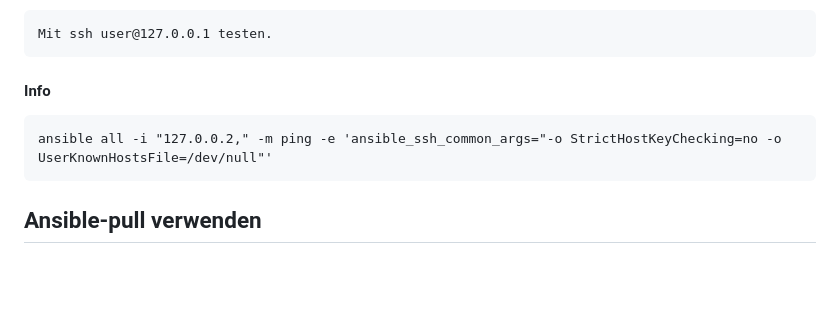
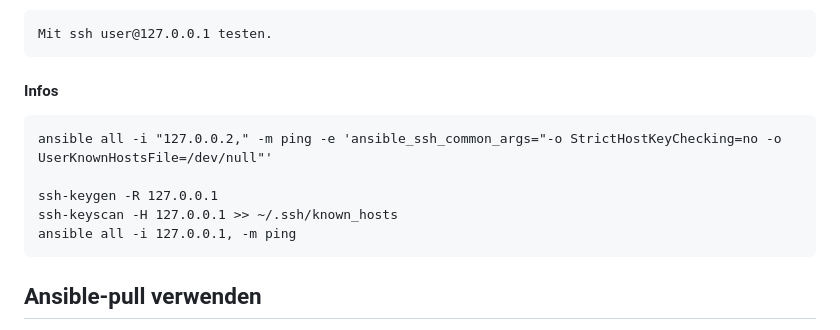
Before and after one commit to asc4asc/train-ansi, a Markdown page: README.md, the part around the change. Drawn GitHub-style; blank space fills up the shorter version.

Commit message:
Revise README with updated info and SSH commands
Updated section headers and added SSH commands for testing.

````diff
--- a/README.md
+++ b/README.md
@@ -34,9 +34,13 @@ ACHTUNG: localhost, 127.0.0.1, und IP, des Rechners werden getrennt verwaltet.
 ```
 Mit ssh user@127.0.0.1 testen.
 ```
-#### Info
+#### Infos
 ```
 ansible all -i "127.0.0.2," -m ping -e 'ansible_ssh_common_args="-o StrictHostKeyChecking=no -o UserKnownHostsFile=/dev/null"'
+
+ssh-keygen -R 127.0.0.1
+ssh-keyscan -H 127.0.0.1 >> ~/.ssh/known_hosts
+ansible all -i 127.0.0.1, -m ping
 ```
 ## Ansible-pull verwenden
 
````
